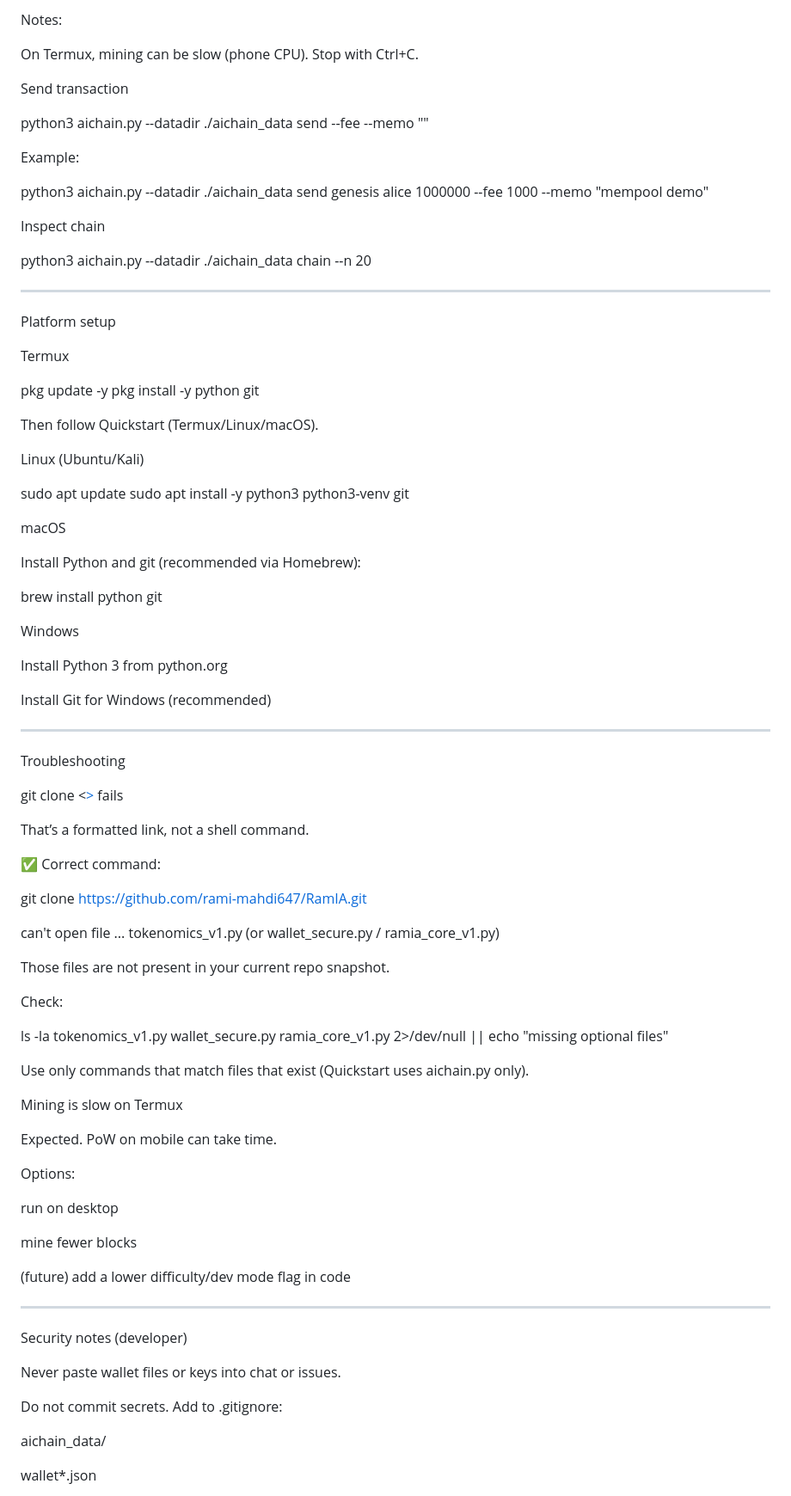
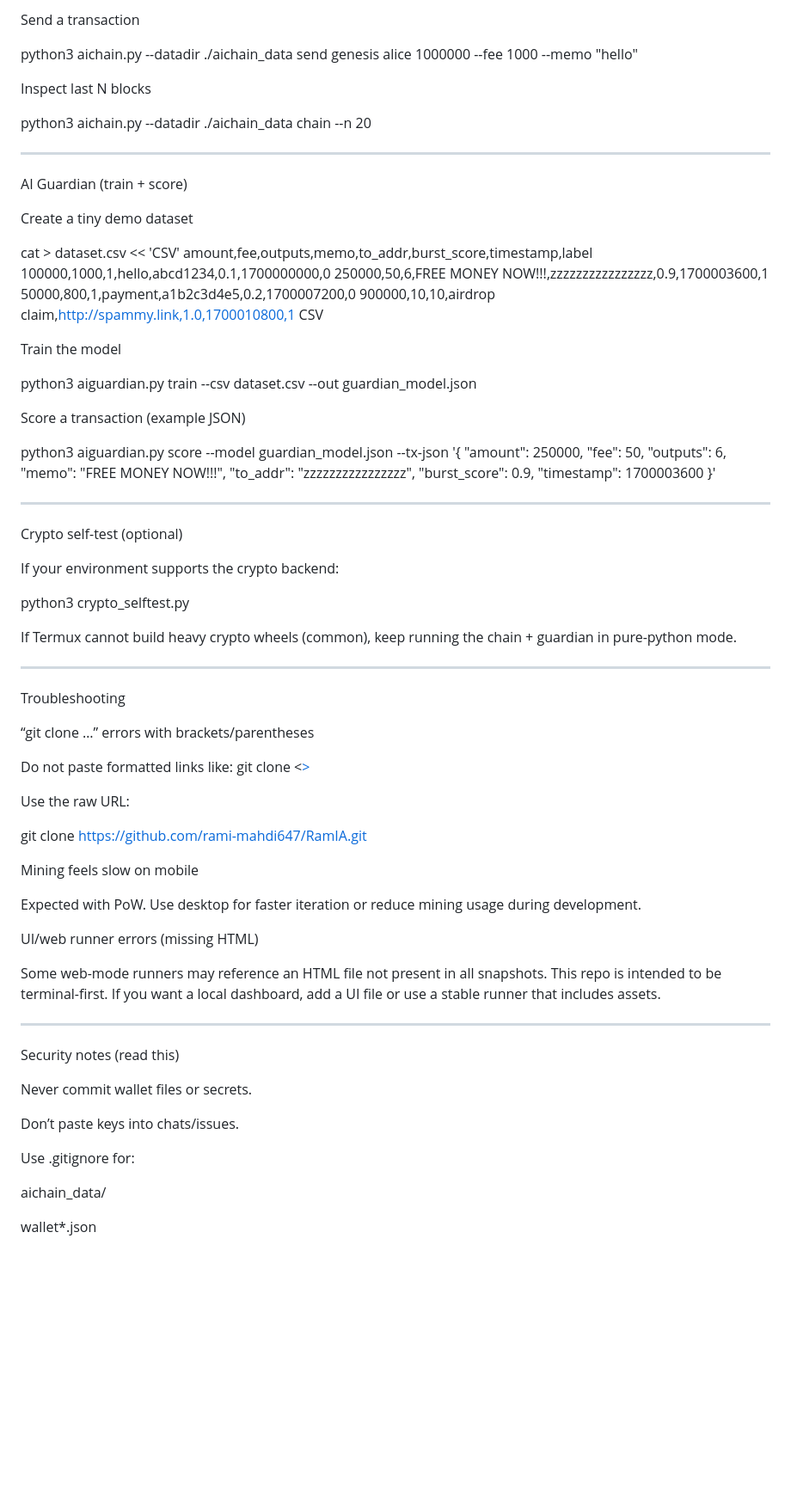
Before and after one commit to rami-mahdi647/RamIA, a Markdown page: README.md, the part around one of its changes. Shown at 86% size. GitHub-like rendering; blank space fills up the shorter version.

Commit message:
Revise README for RamIA Core Developer Edition
Updated the README to reflect the new project name and structure, emphasizing its terminal-first design and AI features.

```diff
--- a/README.md
+++ b/README.md
@@ -125,95 +273,86 @@ python3 aichain.py --datadir ./aichain_data mine <miner_label_or_address>
 
-Notes:
+Send a transaction
 
-On Termux, mining can be slow (phone CPU). Stop with Ctrl+C.
+python3 aichain.py --datadir ./aichain_data send genesis alice 1000000 --fee 1000 --memo "hello"
 
-
-Send transaction
-
-python3 aichain.py --datadir ./aichain_data send <from> <to> <amount> --fee <fee> --memo "<text>"
-
-Example:
-
-python3 aichain.py --datadir ./aichain_data send genesis alice 1000000 --fee 1000 --memo "mempool demo"
-
-Inspect chain
+Inspect last N blocks
 
 python3 aichain.py --datadir ./aichain_data chain --n 20
 
 
 ---
 
-Platform setup
+AI Guardian (train + score)
 
-Termux
+Create a tiny demo dataset
 
-pkg update -y
-pkg install -y python git
+cat > dataset.csv << 'CSV'
+amount,fee,outputs,memo,to_addr,burst_score,timestamp,label
+100000,1000,1,hello,abcd1234,0.1,1700000000,0
+250000,50,6,FREE MONEY NOW!!!,zzzzzzzzzzzzzzzz,0.9,1700003600,1
+50000,800,1,payment,a1b2c3d4e5,0.2,1700007200,0
+900000,10,10,airdrop claim,http://spammy.link,1.0,1700010800,1
+CSV
 
-Then follow Quickstart (Termux/Linux/macOS).
+Train the model
 
-Linux (Ubuntu/Kali)
+python3 aiguardian.py train --csv dataset.csv --out guardian_model.json
 
-sudo apt update
-sudo apt install -y python3 python3-venv git
+Score a transaction (example JSON)
 
-macOS
+python3 aiguardian.py score --model guardian_model.json --tx-json '{
+  "amount": 250000,
+  "fee": 50,
+  "outputs": 6,
+  "memo": "FREE MONEY NOW!!!",
+  "to_addr": "zzzzzzzzzzzzzzzz",
+  "burst_score": 0.9,
+  "timestamp": 1700003600
+}'
 
-Install Python and git (recommended via Homebrew):
 
-brew install python git
+---
 
-Windows
+Crypto self-test (optional)
 
-Install Python 3 from python.org
+If your environment supports the crypto backend:
 
-Install Git for Windows (recommended)
+python3 crypto_selftest.py
 
+If Termux cannot build heavy crypto wheels (common), keep running the chain + guardian in pure-python mode.
 
 
 ---
 
 Troubleshooting
 
-git clone <[>](https://...) fails
+“git clone …” errors with brackets/parentheses
 
-That’s a formatted link, not a shell command.
+Do not paste formatted links like: git clone <[>](https://github.com/...)
 
-✅ Correct command:
+Use the raw URL:
 
 git clone https://github.com/rami-mahdi647/RamIA.git
 
-can't open file ... tokenomics_v1.py (or wallet_secure.py / ramia_core_v1.py)
+Mining feels slow on mobile
 
-Those files are not present in your current repo snapshot.
+Expected with PoW. Use desktop for faster iteration or reduce mining usage during development.
 
-Check:
+UI/web runner errors (missing HTML)
 
-ls -la tokenomics_v1.py wallet_secure.py ramia_core_v1.py 2>/dev/null || echo "missing optional files"
-
-Use only commands that match files that exist (Quickstart uses aichain.py only).
-
-Mining is slow on Termux
-
-Expected. PoW on mobile can take time.
-
-Options:
-
-run on desktop
-
-mine fewer blocks
-
-(future) add a lower difficulty/dev mode flag in code
-
+Some web-mode runners may reference an HTML file not present in all snapshots.
+This repo is intended to be terminal-first. If you want a local dashboard, add a UI file or use a stable runner that includes assets.
 
 
 ---
 
-Security notes (developer)
+Security notes (read this)
 
-Never paste wallet files or keys into chat or issues.
+Never commit wallet files or secrets.
 
-Do not commit secrets. Add to .gitignore:
+Don’t paste keys into chats/issues.
+
+Use .gitignore for:
 
 aichain_data/
 
```
Also changed, not shown: other parts of README.md (+215 -73 lines).
